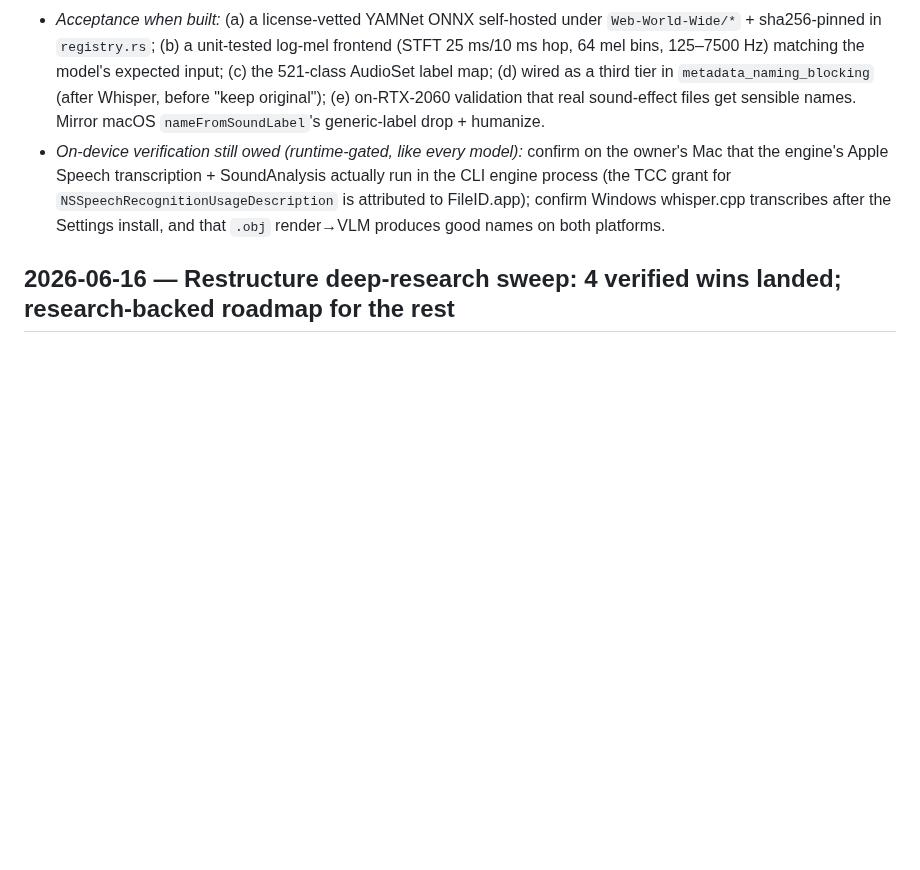
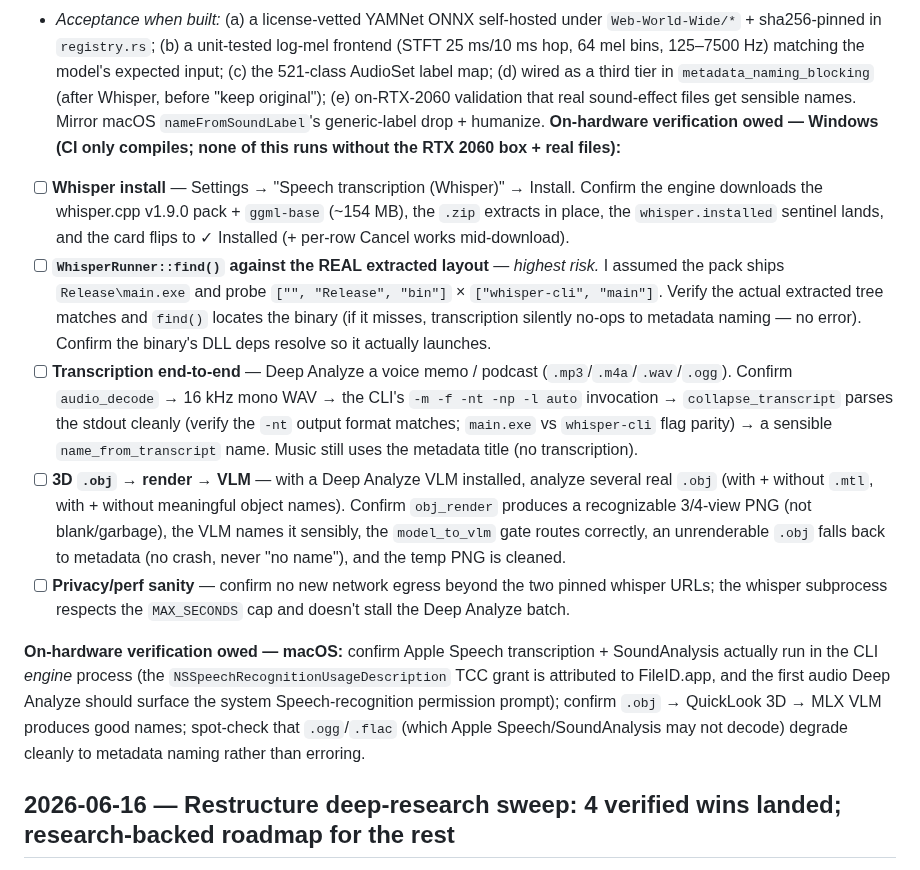
Before and after one commit to WebWorldWide/FileID, a Markdown page: shared/docs/NEXT.md, the part around the change. GitHub-like rendering; blank space fills up the shorter version.

Commit message:
docs(next): Windows (+ macOS) on-hardware verification to-do for the audio/3D AI naming
CI only compiles the engine/app — none of the new inference paths run without real
hardware + files. Records the actionable checklist: Whisper install + the highest-risk
WhisperRunner::find() against the real extracted pack layout + transcription end-to-end +
.obj render→VLM quality + privacy/perf sanity (Windows), and the Speech/SoundAnalysis CLI
TCC grant + QuickLook 3D + .ogg/.flac graceful-degrade (macOS).

Co-Authored-By: Claude Opus 4.8 (1M context) <noreply@anthropic.com>

```diff
--- a/shared/docs/NEXT.md
+++ b/shared/docs/NEXT.md
@@ -19,10 +19,30 @@ generator → MLX VLM), and **macOS sound-event naming** (Apple SoundAnalysis).
   the model's expected input; (c) the 521-class AudioSet label map; (d) wired as a third tier in
   `metadata_naming_blocking` (after Whisper, before "keep original"); (e) on-RTX-2060 validation that real
   sound-effect files get sensible names. Mirror macOS `nameFromSoundLabel`'s generic-label drop + humanize.
-- *On-device verification still owed (runtime-gated, like every model):* confirm on the owner's Mac that the
-  engine's Apple Speech transcription + SoundAnalysis actually run in the CLI engine process (the TCC grant for
-  `NSSpeechRecognitionUsageDescription` is attributed to FileID.app); confirm Windows whisper.cpp transcribes
-  after the Settings install, and that `.obj` render→VLM produces good names on both platforms.
+**On-hardware verification owed — Windows (CI only compiles; none of this runs without the RTX 2060 box + real files):**
+- [ ] **Whisper install** — Settings → "Speech transcription (Whisper)" → Install. Confirm the engine downloads
+      the whisper.cpp v1.9.0 pack + `ggml-base` (~154 MB), the `.zip` extracts in place, the `whisper.installed`
+      sentinel lands, and the card flips to ✓ Installed (+ per-row Cancel works mid-download).
+- [ ] **`WhisperRunner::find()` against the REAL extracted layout** — *highest risk.* I assumed the pack ships
+      `Release\main.exe` and probe `["", "Release", "bin"]` × `["whisper-cli", "main"]`. Verify the actual
+      extracted tree matches and `find()` locates the binary (if it misses, transcription silently no-ops to
+      metadata naming — no error). Confirm the binary's DLL deps resolve so it actually launches.
+- [ ] **Transcription end-to-end** — Deep Analyze a voice memo / podcast (`.mp3`/`.m4a`/`.wav`/`.ogg`). Confirm
+      `audio_decode` → 16 kHz mono WAV → the CLI's `-m -f -nt -np -l auto` invocation → `collapse_transcript`
+      parses the stdout cleanly (verify the `-nt` output format matches; `main.exe` vs `whisper-cli` flag parity)
+      → a sensible `name_from_transcript` name. Music still uses the metadata title (no transcription).
+- [ ] **3D `.obj` → render → VLM** — with a Deep Analyze VLM installed, analyze several real `.obj` (with +
+      without `.mtl`, with + without meaningful object names). Confirm `obj_render` produces a recognizable
+      3/4-view PNG (not blank/garbage), the VLM names it sensibly, the `model_to_vlm` gate routes correctly, an
+      unrenderable `.obj` falls back to metadata (no crash, never "no name"), and the temp PNG is cleaned.
+- [ ] **Privacy/perf sanity** — confirm no new network egress beyond the two pinned whisper URLs; the whisper
+      subprocess respects the `MAX_SECONDS` cap and doesn't stall the Deep Analyze batch.
+
+**On-hardware verification owed — macOS:** confirm Apple Speech transcription + SoundAnalysis actually run in the
+CLI *engine* process (the `NSSpeechRecognitionUsageDescription` TCC grant is attributed to FileID.app, and the
+first audio Deep Analyze should surface the system Speech-recognition permission prompt); confirm `.obj` →
+QuickLook 3D → MLX VLM produces good names; spot-check that `.ogg`/`.flac` (which Apple Speech/SoundAnalysis may
+not decode) degrade cleanly to metadata naming rather than erroring.
 
 ## 2026-06-16 — Restructure deep-research sweep: 4 verified wins landed; research-backed roadmap for the rest
 
```
